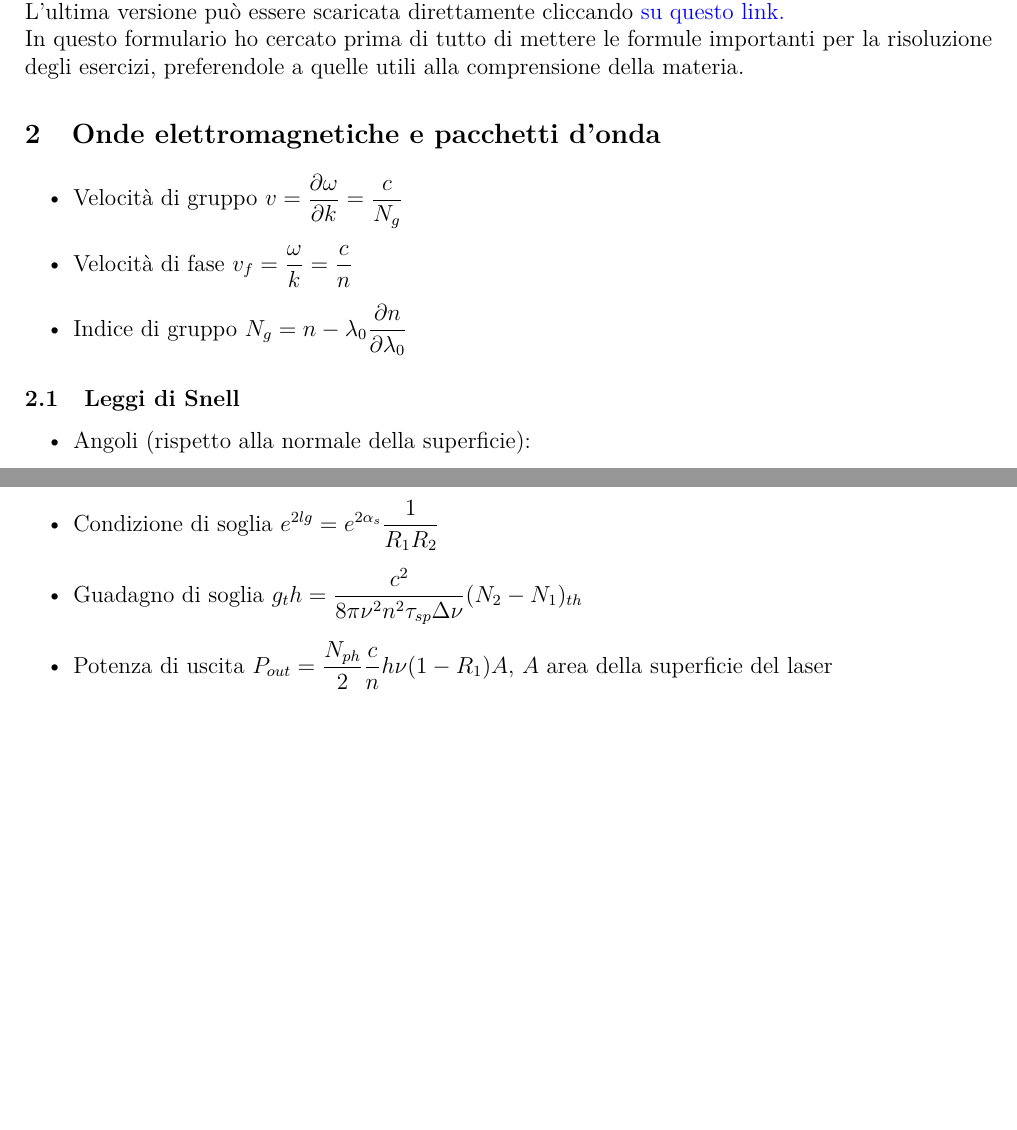
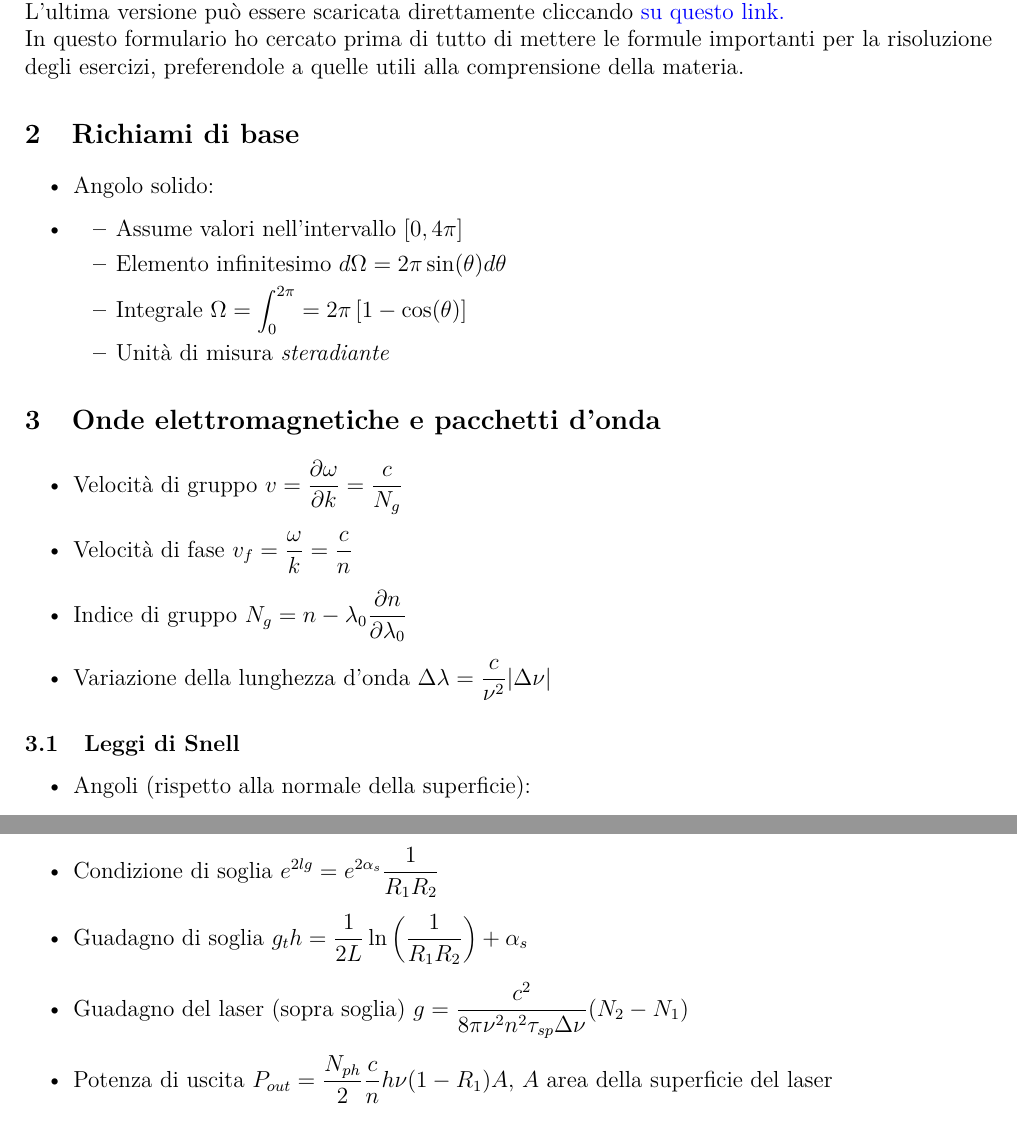
Before and after one commit to lorossi/formulario-optoelettronica, a LaTeX document (formulario-optoelettronica.tex): two parts of pages 3 and 7 of 8, joined at a grey line, cut so that both start at the same text, the shorter picture padded with empty space. Compiled offline with pdfLaTeX.

Commit message:
aggiornato

```diff
--- a/formulario-optoelettronica.tex
+++ b/formulario-optoelettronica.tex
@@ -28,7 +28,7 @@
 \pagenumbering{gobble}
 
 \title{Formulario di Optoelettronica}
-\author{Lorenzo Rossi - lorenzo14.rossi@mail.polimi.it}
+\author{Lorenzo Rossi - lgorenzo14.rossi@mail.polimi.it}
 \date{AA 2020/2021}
 
 \begin{document}
@@ -64,11 +64,23 @@ Link repository di GitHub: \url{https://github.com/lorossi/formulario-optoelettr
 L'ultima versione può essere scaricata direttamente cliccando \href{https://github.com/lorossi/formulario-optoelettronica/raw/master/formulario-optoelettronica.pdf}{su questo link.} \newline
 In questo formulario ho cercato prima di tutto di mettere le formule importanti per la risoluzione degli esercizi, preferendole a quelle utili alla comprensione della materia.
 
+\section{Richiami di base}
+\begin{itemize}
+  \item Angolo solido:
+  \item \begin{itemize}
+          \item Assume valori nell'intervallo \( [0, 4 \pi] \)
+          \item Elemento infinitesimo \( d \Omega = 2 \pi \sin(\theta) d \theta \)
+          \item Integrale \( \displaystyle \Omega = \int_0^{2 \pi} = 2 \pi \left[  1- \cos(\theta) \right] \)
+          \item Unità di misura \textit{steradiante}
+        \end{itemize}
+\end{itemize}
+
 \section{Onde elettromagnetiche e pacchetti d'onda}
 \begin{itemize}
 \item Velocità di gruppo \( v = \dfrac{\partial \omega}{\partial k} = \dfrac{c}{N_g} \)
 \item Velocità di fase \( v_f = \dfrac{\omega}{k} = \dfrac{c}{n}  \)
 \item Indice di gruppo \( N_g = n - \lambda_0 \dfrac{\partial n}{\partial \lambda_0} \)
+\item Variazione della lunghezza d'onda \( \Delta \lambda = \dfrac{c}{\nu^2} | \Delta \nu | \)
 \end {itemize}
 
 \subsection{Leggi di Snell}
@@ -232,8 +244,12 @@ In questo formulario ho cercato prima di tutto di mettere le formule importanti
 \begin{itemize}
   \item Guadagno \( g = \dfrac{c^2}{8 \pi \nu^2 c^2 \tau_{sp} \Delta \nu} (N_2 - N_1) \)
   \item Condizione di soglia \( e ^ {2lg} = e^ {2 \alpha_s } \dfrac{1}{R_1 R_2} \)
-  \item Guadagno di soglia \( g_th =\dfrac{c^2}{8 \pi \nu^2 n ^ 2 \tau_{sp} \Delta \nu} (N_2 - N_1)_{th} \)
+  \item Guadagno di soglia \( g_th = \dfrac{1}{2L} \ln\left(\dfrac{1}{R_1 R_2}\right) + \alpha_s \)
+  \item Guadagno del laser (sopra soglia) \( g = \dfrac{c^2}{8 \pi \nu^2 n ^ 2 \tau_{sp} \Delta \nu} (N_2 - N_1) \)
   \item Potenza di uscita \( P_{out} = \dfrac{N_{ph}}{2} \dfrac{c}{n} h \nu (1 - R_1) A \), \( A \) area della superficie del laser
+        \begin{itemize}
+          \item In funzione del flusso fotonico \( P_{out} = \dfrac{1}{2} \Phi_{ph} A h \nu_0 ( 1 - R_2) \)
+        \end{itemize}
   \item Tempo di spegnimento del laser \( \tau_{ph} = \dfrac{n}{c} \alpha_t \)
 \end{itemize}
 
```
Also changed, not shown: README.md, formulario-optoelettronica.pdf, formulario-optoelettronica.tex (4 more changed lines).
